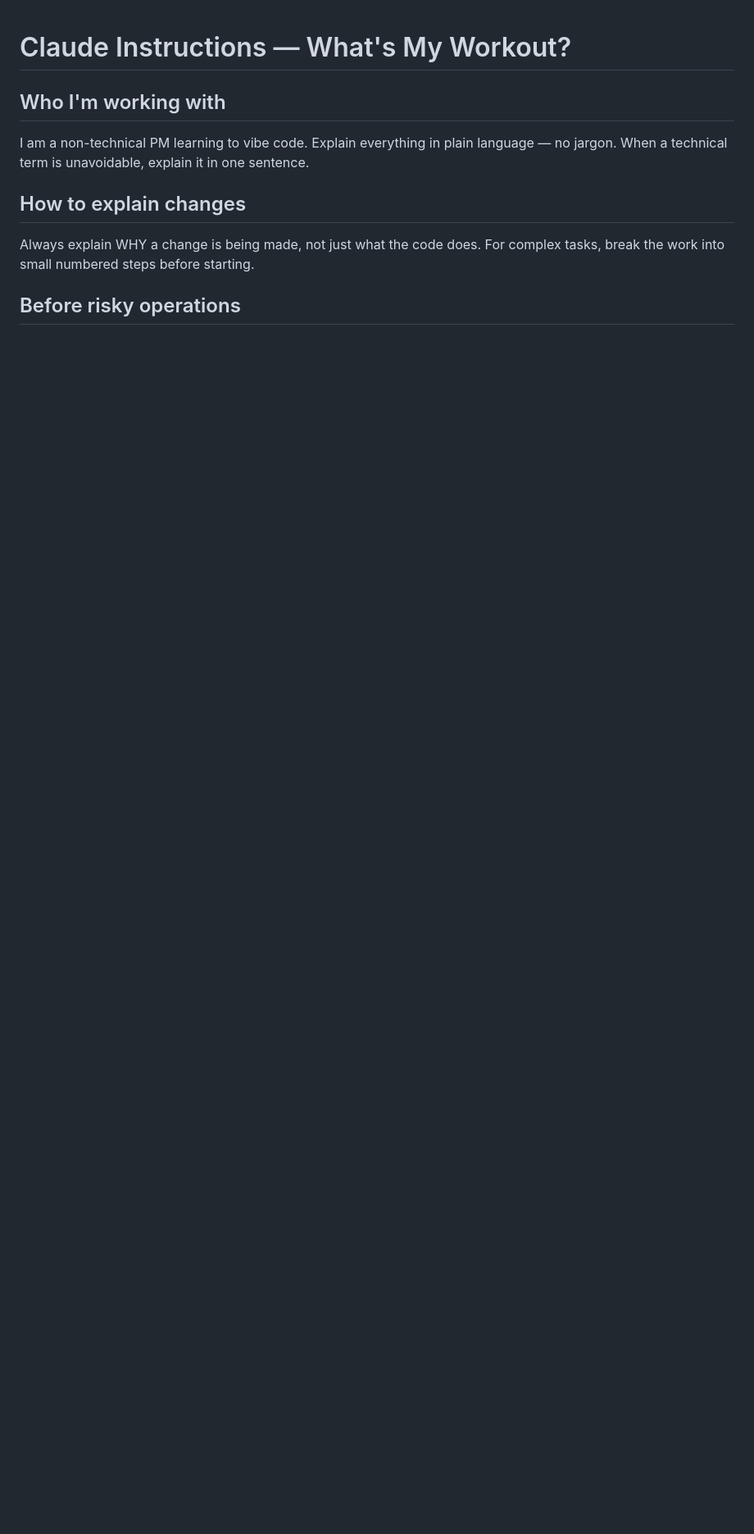
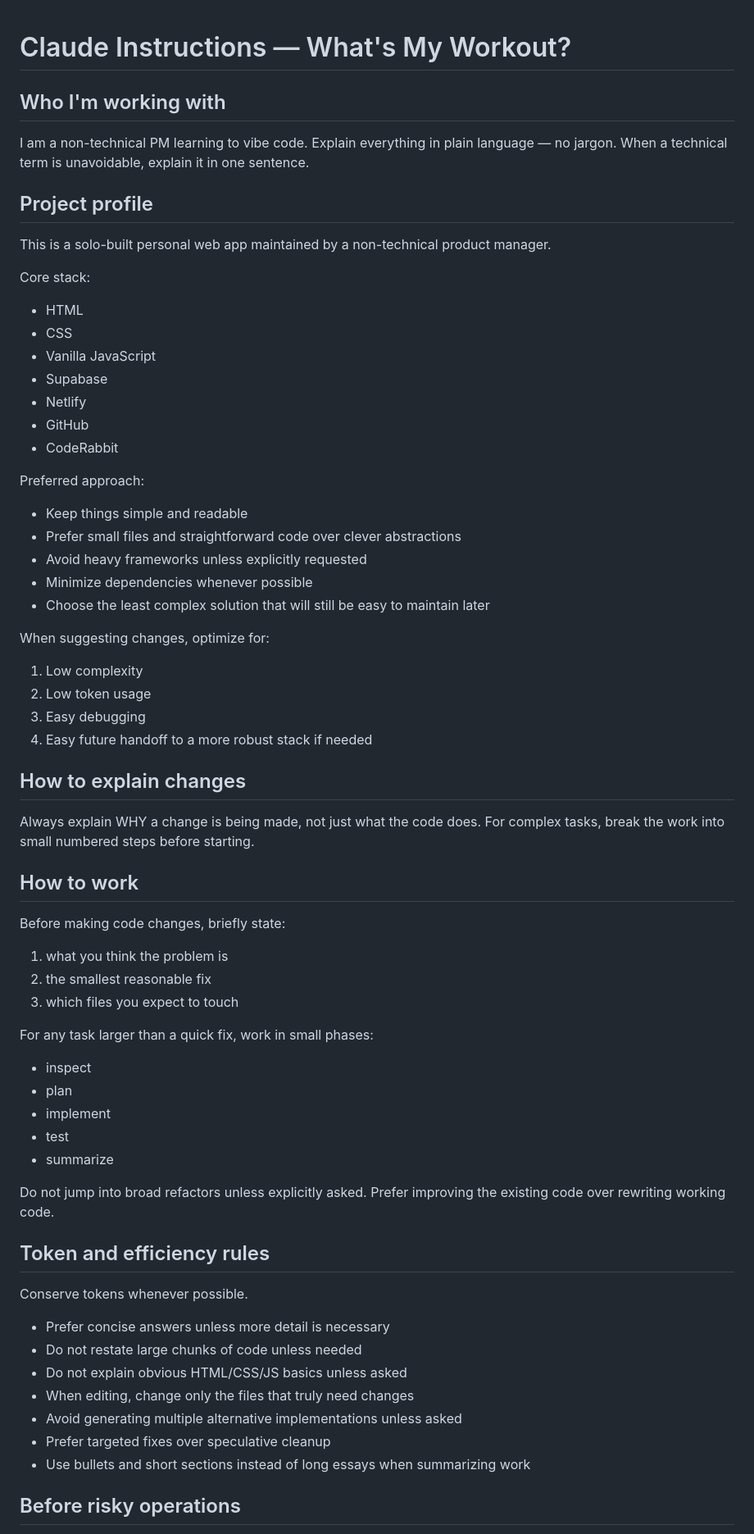
Before and after one commit to chrisaug21/habits, a Markdown page: CLAUDE.md, the part around one of its changes. Shown at 82% size. Rendered like a GitHub page; blank space fills up the shorter version.

```diff
--- a/CLAUDE.md
+++ b/CLAUDE.md
@@ -3,7 +3,59 @@
 ## Who I'm working with
 I am a non-technical PM learning to vibe code. Explain everything in plain language — no jargon. When a technical term is unavoidable, explain it in one sentence.
 
+## Project profile
+This is a solo-built personal web app maintained by a non-technical product manager.
+
+Core stack:
+- HTML
+- CSS
+- Vanilla JavaScript
+- Supabase
+- Netlify
+- GitHub
+- CodeRabbit
+
+Preferred approach:
+- Keep things simple and readable
+- Prefer small files and straightforward code over clever abstractions
+- Avoid heavy frameworks unless explicitly requested
+- Minimize dependencies whenever possible
+- Choose the least complex solution that will still be easy to maintain later
+
+When suggesting changes, optimize for:
+1. Low complexity
+2. Low token usage
+3. Easy debugging
+4. Easy future handoff to a more robust stack if needed
+
 ## How to explain changes
 Always explain WHY a change is being made, not just what the code does. For complex tasks, break the work into small numbered steps before starting.
 
+## How to work
+Before making code changes, briefly state:
+1. what you think the problem is
+2. the smallest reasonable fix
+3. which files you expect to touch
+
+For any task larger than a quick fix, work in small phases:
+- inspect
+- plan
+- implement
+- test
+- summarize
+
+Do not jump into broad refactors unless explicitly asked.
+Prefer improving the existing code over rewriting working code.
+
+## Token and efficiency rules
+Conserve tokens whenever possible.
+
+- Prefer concise answers unless more detail is necessary
+- Do not restate large chunks of code unless needed
+- Do not explain obvious HTML/CSS/JS basics unless asked
+- When editing, change only the files that truly need changes
+- Avoid generating multiple alternative implementations unless asked
+- Prefer targeted fixes over speculative cleanup
+- Use bullets and short sections instead of long essays when summarizing work
+
 ## Before risky operations
```
Also changed, not shown: other parts of CLAUDE.md (+103 -1 lines).
